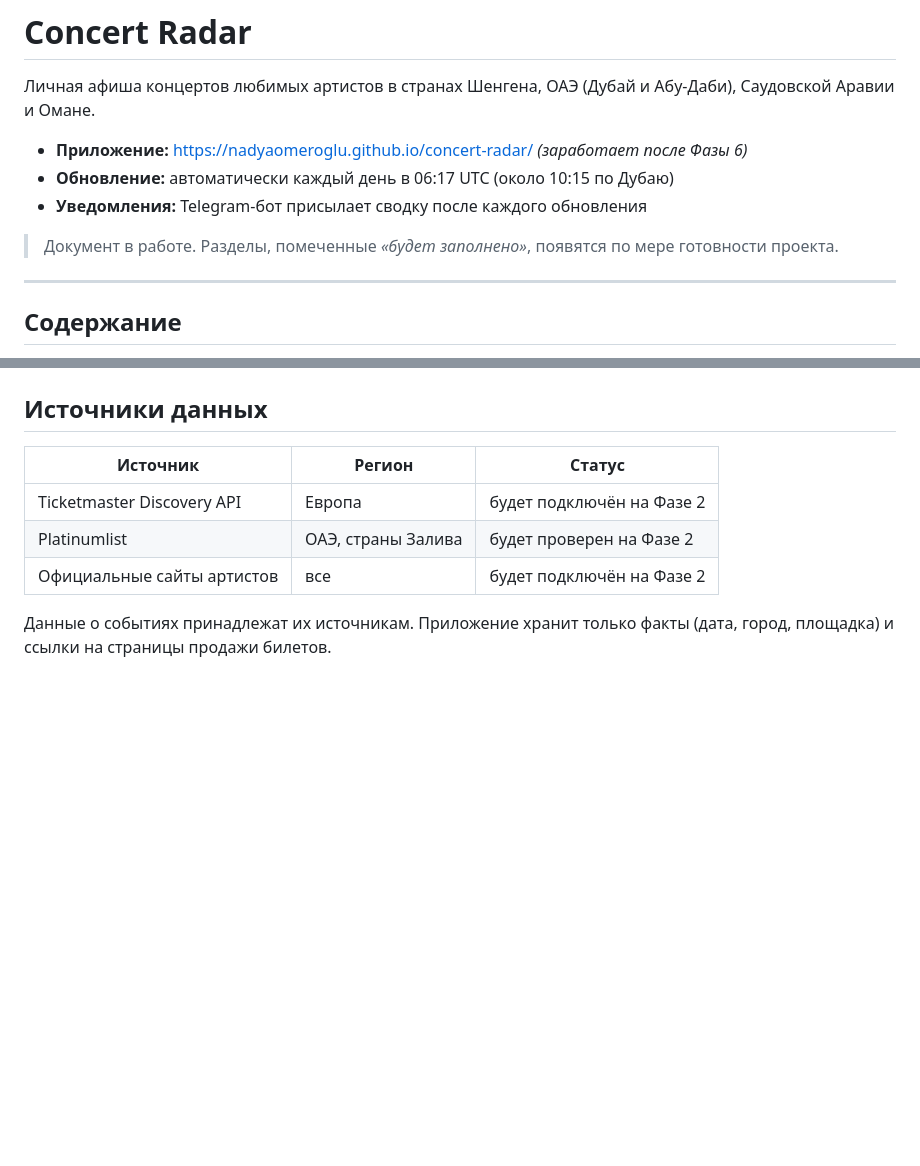
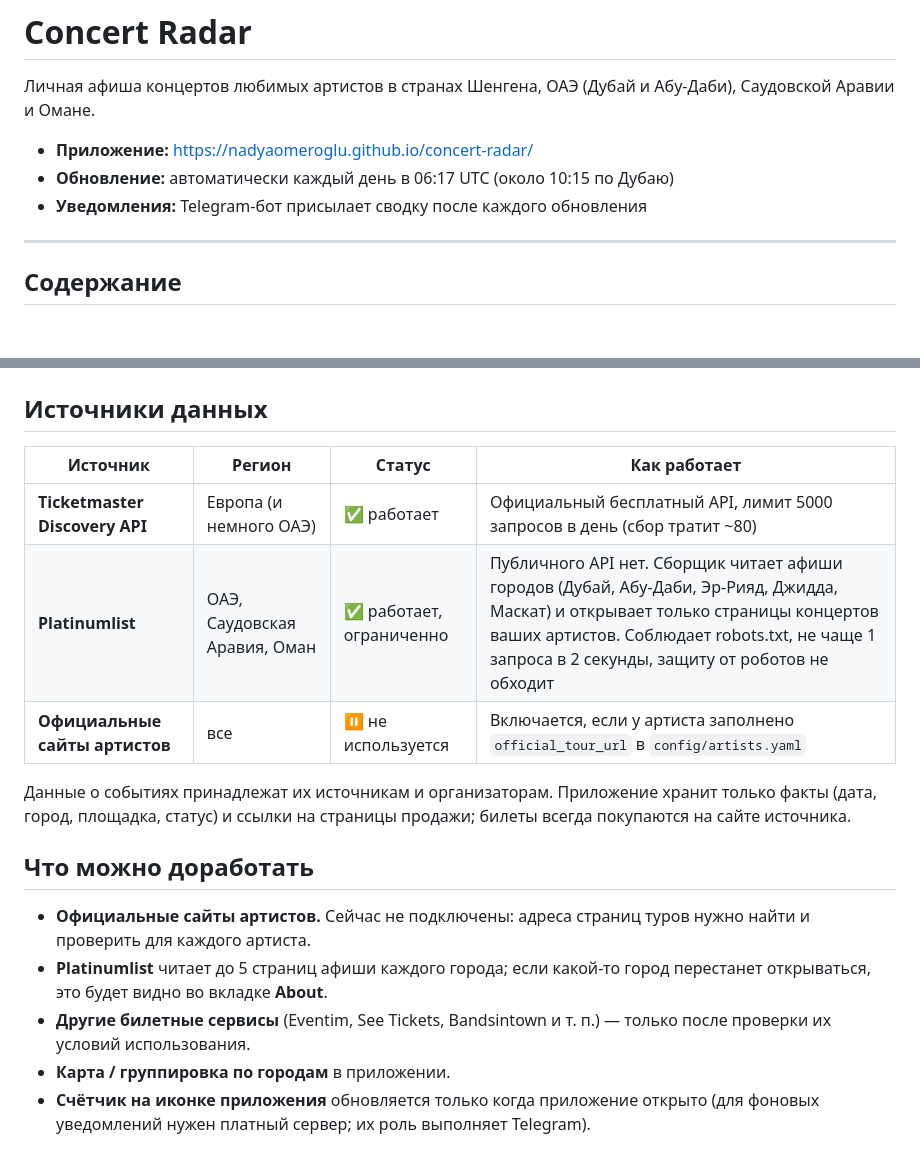
Before and after one commit to NadyaOmeroglu/concert-radar, a Markdown page: README.md, 2 parts joined by grey strips. GitHub-like rendering; blank space fills up the shorter version.

Commit message:
README: final version
Real source status after the first runs, what can be improved next;
placeholders removed.

Co-Authored-By: Claude Opus 5.5 <noreply@anthropic.com>
Claude-Session: https://claude.ai/code/session_01QbU3X73fegJsdRHdEg3jWU

```diff
--- a/README.md
+++ b/README.md
@@ -2,11 +2,9 @@
 
 Личная афиша концертов любимых артистов в странах Шенгена, ОАЭ (Дубай и Абу-Даби), Саудовской Аравии и Омане.
 
-- **Приложение:** https://nadyaomeroglu.github.io/concert-radar/ *(заработает после Фазы 6)*
+- **Приложение:** https://nadyaomeroglu.github.io/concert-radar/
 - **Обновление:** автоматически каждый день в 06:17 UTC (около 10:15 по Дубаю)
 - **Уведомления:** Telegram-бот присылает сводку после каждого обновления
-
-> Документ в работе. Разделы, помеченные *«будет заполнено»*, появятся по мере готовности проекта.
 
 ---
 
@@ -235,10 +233,19 @@ Settings → **Pages** → **Source: GitHub Actions**. Сайт публикуе
 
 ## Источники данных
 
-| Источник | Регион | Статус |
-|---|---|---|
-| Ticketmaster Discovery API | Европа | будет подключён на Фазе 2 |
-| Platinumlist | ОАЭ, страны Залива | будет проверен на Фазе 2 |
-| Официальные сайты артистов | все | будет подключён на Фазе 2 |
+| Источник | Регион | Статус | Как работает |
+|---|---|---|---|
+| **Ticketmaster Discovery API** | Европа (и немного ОАЭ) | ✅ работает | Официальный бесплатный API, лимит 5000 запросов в день (сбор тратит ~80) |
+| **Platinumlist** | ОАЭ, Саудовская Аравия, Оман | ✅ работает, ограниченно | Публичного API нет. Сборщик читает афиши городов (Дубай, Абу-Даби, Эр-Рияд, Джидда, Маскат) и открывает только страницы концертов ваших артистов. Соблюдает robots.txt, не чаще 1 запроса в 2 секунды, защиту от роботов не обходит |
+| **Официальные сайты артистов** | все | ⏸ не используется | Включается, если у артиста заполнено `official_tour_url` в `config/artists.yaml` |
 
-Данные о событиях принадлежат их источникам. Приложение хранит только факты (дата, город, площадка) и ссылки на страницы продажи билетов.
+Данные о событиях принадлежат их источникам и организаторам. Приложение хранит только факты (дата, город, площадка, статус)
+и ссылки на страницы продажи; билеты всегда покупаются на сайте источника.
+
+## Что можно доработать
+
+- **Официальные сайты артистов.** Сейчас не подключены: адреса страниц туров нужно найти и проверить для каждого артиста.
+- **Platinumlist** читает до 5 страниц афиши каждого города; если какой-то город перестанет открываться, это будет видно во вкладке **About**.
+- **Другие билетные сервисы** (Eventim, See Tickets, Bandsintown и т. п.) — только после проверки их условий использования.
+- **Карта / группировка по городам** в приложении.
+- **Счётчик на иконке приложения** обновляется только когда приложение открыто (для фоновых уведомлений нужен платный сервер; их роль выполняет Telegram).
```
